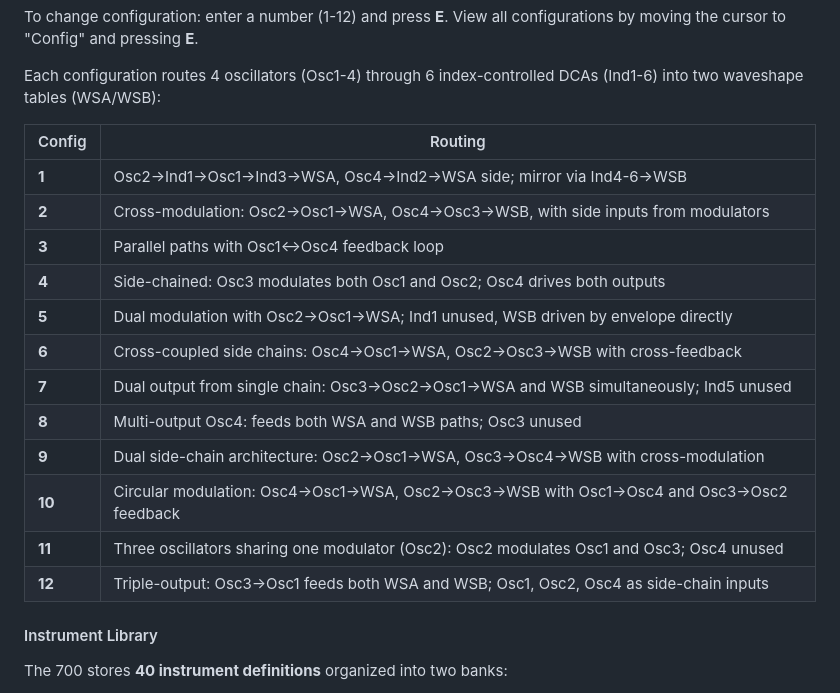
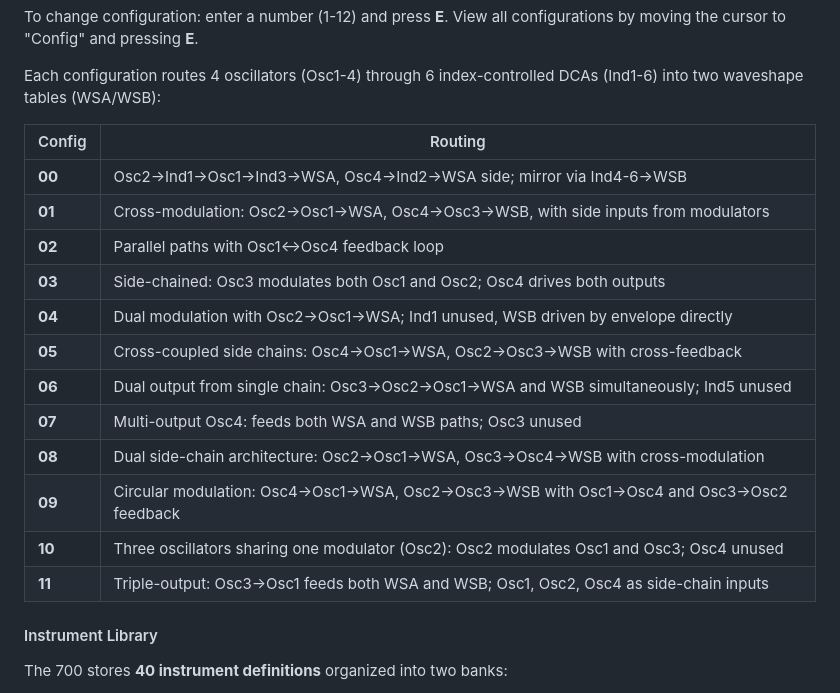
Before and after one commit to mo0kid/buchla700, a Markdown page: README.md, the part around the change. GitHub-like rendering.

Commit message:
Fix FM config numbering to 00-11 matching source code
Co-Authored-By: Claude Opus 4.6 (1M context) <noreply@anthropic.com>

```diff
--- a/README.md
+++ b/README.md
@@ -381,18 +381,18 @@ Each configuration routes 4 oscillators (Osc1-4) through 6 index-controlled DCAs
 
 | Config | Routing |
 |--------|---------|
-| **1** | Osc2→Ind1→Osc1→Ind3→WSA, Osc4→Ind2→WSA side; mirror via Ind4-6→WSB |
-| **2** | Cross-modulation: Osc2→Osc1→WSA, Osc4→Osc3→WSB, with side inputs from modulators |
-| **3** | Parallel paths with Osc1↔Osc4 feedback loop |
-| **4** | Side-chained: Osc3 modulates both Osc1 and Osc2; Osc4 drives both outputs |
-| **5** | Dual modulation with Osc2→Osc1→WSA; Ind1 unused, WSB driven by envelope directly |
-| **6** | Cross-coupled side chains: Osc4→Osc1→WSA, Osc2→Osc3→WSB with cross-feedback |
-| **7** | Dual output from single chain: Osc3→Osc2→Osc1→WSA and WSB simultaneously; Ind5 unused |
-| **8** | Multi-output Osc4: feeds both WSA and WSB paths; Osc3 unused |
-| **9** | Dual side-chain architecture: Osc2→Osc1→WSA, Osc3→Osc4→WSB with cross-modulation |
-| **10** | Circular modulation: Osc4→Osc1→WSA, Osc2→Osc3→WSB with Osc1→Osc4 and Osc3→Osc2 feedback |
-| **11** | Three oscillators sharing one modulator (Osc2): Osc2 modulates Osc1 and Osc3; Osc4 unused |
-| **12** | Triple-output: Osc3→Osc1 feeds both WSA and WSB; Osc1, Osc2, Osc4 as side-chain inputs |
+| **00** | Osc2→Ind1→Osc1→Ind3→WSA, Osc4→Ind2→WSA side; mirror via Ind4-6→WSB |
+| **01** | Cross-modulation: Osc2→Osc1→WSA, Osc4→Osc3→WSB, with side inputs from modulators |
+| **02** | Parallel paths with Osc1↔Osc4 feedback loop |
+| **03** | Side-chained: Osc3 modulates both Osc1 and Osc2; Osc4 drives both outputs |
+| **04** | Dual modulation with Osc2→Osc1→WSA; Ind1 unused, WSB driven by envelope directly |
+| **05** | Cross-coupled side chains: Osc4→Osc1→WSA, Osc2→Osc3→WSB with cross-feedback |
+| **06** | Dual output from single chain: Osc3→Osc2→Osc1→WSA and WSB simultaneously; Ind5 unused |
+| **07** | Multi-output Osc4: feeds both WSA and WSB paths; Osc3 unused |
+| **08** | Dual side-chain architecture: Osc2→Osc1→WSA, Osc3→Osc4→WSB with cross-modulation |
+| **09** | Circular modulation: Osc4→Osc1→WSA, Osc2→Osc3→WSB with Osc1→Osc4 and Osc3→Osc2 feedback |
+| **10** | Three oscillators sharing one modulator (Osc2): Osc2 modulates Osc1 and Osc3; Osc4 unused |
+| **11** | Triple-output: Osc3→Osc1 feeds both WSA and WSB; Osc1, Osc2, Osc4 as side-chain inputs |
 
 #### Instrument Library
 
```
